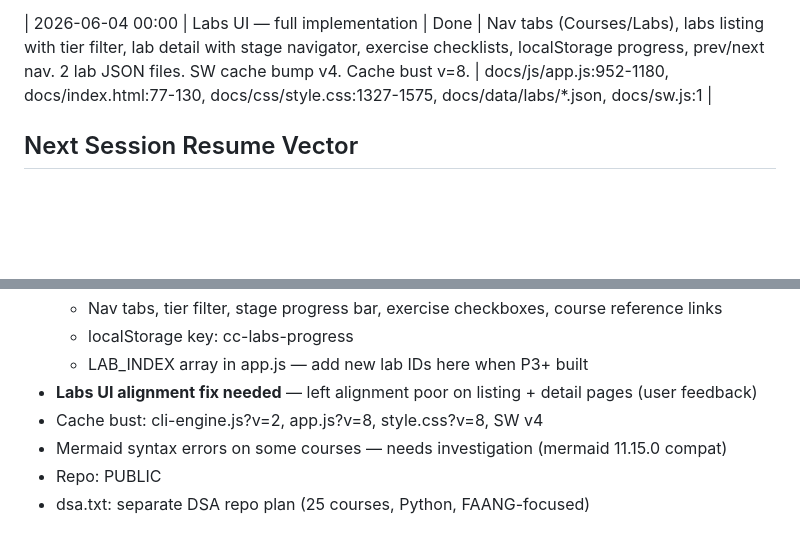
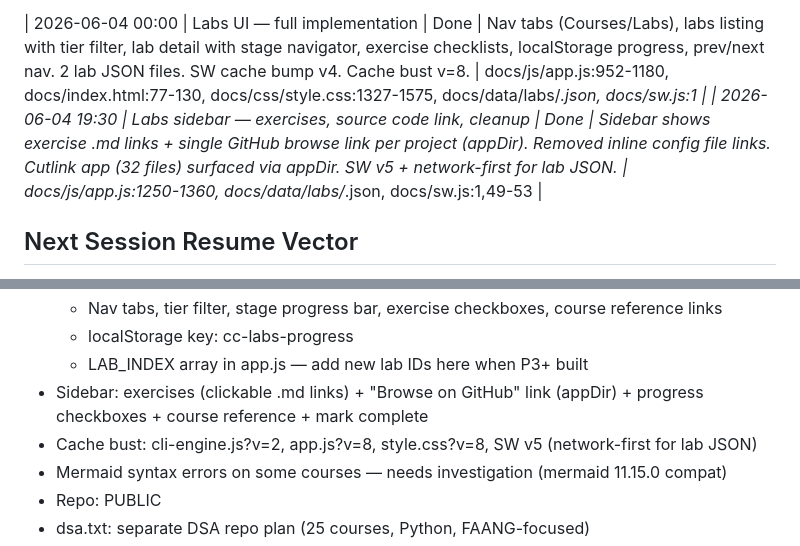
Before and after one commit to supersaiyane/crashcourse, a Markdown page: docs/checkpoint.md, 2 parts joined by grey strips. GitHub-like rendering; blank space fills up the shorter version.

Commit message:
docs: checkpoint — Labs UI complete with sidebar exercises, source code links, SW v5
Co-Authored-By: Claude Opus 4.6 (1M context) <noreply@anthropic.com>

```diff
--- a/docs/checkpoint.md
+++ b/docs/checkpoint.md
@@ -51,6 +51,7 @@
 | 2026-06-03 14:00 | Project 1 + Project 2 built | Done | P1: Container Lifecycle (Cutlink, 7 stages, copied from ref). P2: IaC Pipeline (FinStack, 73 files, 6 TF modules, 7 stage READMEs ~175KB, 17 exercises). 157 files committed. | projects/01-container-lifecycle/, projects/02-iac-pipeline/ |
 
 | 2026-06-04 00:00 | Labs UI — full implementation | Done | Nav tabs (Courses/Labs), labs listing with tier filter, lab detail with stage navigator, exercise checklists, localStorage progress, prev/next nav. 2 lab JSON files. SW cache bump v4. Cache bust v=8. | docs/js/app.js:952-1180, docs/index.html:77-130, docs/css/style.css:1327-1575, docs/data/labs/*.json, docs/sw.js:1 |
+| 2026-06-04 19:30 | Labs sidebar — exercises, source code link, cleanup | Done | Sidebar shows exercise .md links + single GitHub browse link per project (appDir). Removed inline config file links. Cutlink app (32 files) surfaced via appDir. SW v5 + network-first for lab JSON. | docs/js/app.js:1250-1360, docs/data/labs/*.json, docs/sw.js:1,49-53 |
 
 ## Next Session Resume Vector
 
@@ -68,8 +69,8 @@
   - Nav tabs, tier filter, stage progress bar, exercise checkboxes, course reference links
   - localStorage key: cc-labs-progress
   - LAB_INDEX array in app.js — add new lab IDs here when P3+ built
-- **Labs UI alignment fix needed** — left alignment poor on listing + detail pages (user feedback)
-- Cache bust: cli-engine.js?v=2, app.js?v=8, style.css?v=8, SW v4
+- Sidebar: exercises (clickable .md links) + "Browse on GitHub" link (appDir) + progress checkboxes + course reference + mark complete
+- Cache bust: cli-engine.js?v=2, app.js?v=8, style.css?v=8, SW v5 (network-first for lab JSON)
 - Mermaid syntax errors on some courses — needs investigation (mermaid 11.15.0 compat)
 - Repo: PUBLIC
 - dsa.txt: separate DSA repo plan (25 courses, Python, FAANG-focused)
```
